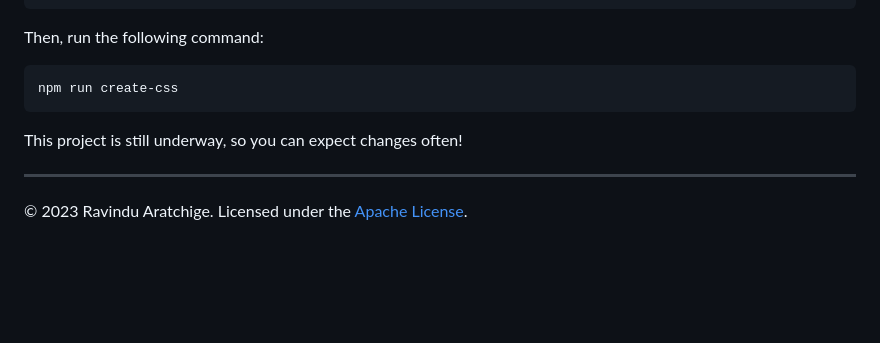
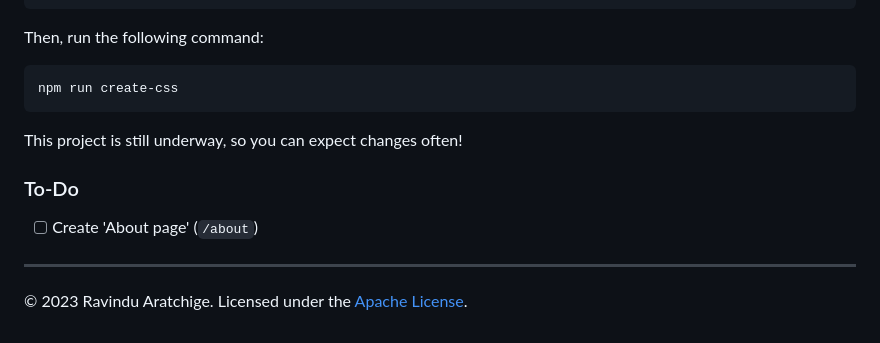
Before and after one commit to ravi-aratchige/spacefarer, a Markdown page: README.md, the part around the change. Drawn GitHub-style; blank space fills up the shorter version.

```diff
--- a/README.md
+++ b/README.md
@@ -153,6 +153,10 @@ npm run create-css
 
 This project is still underway, so you can expect changes often!
 
+### To-Do
+
+- [ ] Create 'About page' (`/about`)
+
 ---
 
 © 2023 Ravindu Aratchige. Licensed under the <a href="https://github.com/ravi-aratchige/spacefarer/blob/main/LICENSE">Apache License<a>.
```
